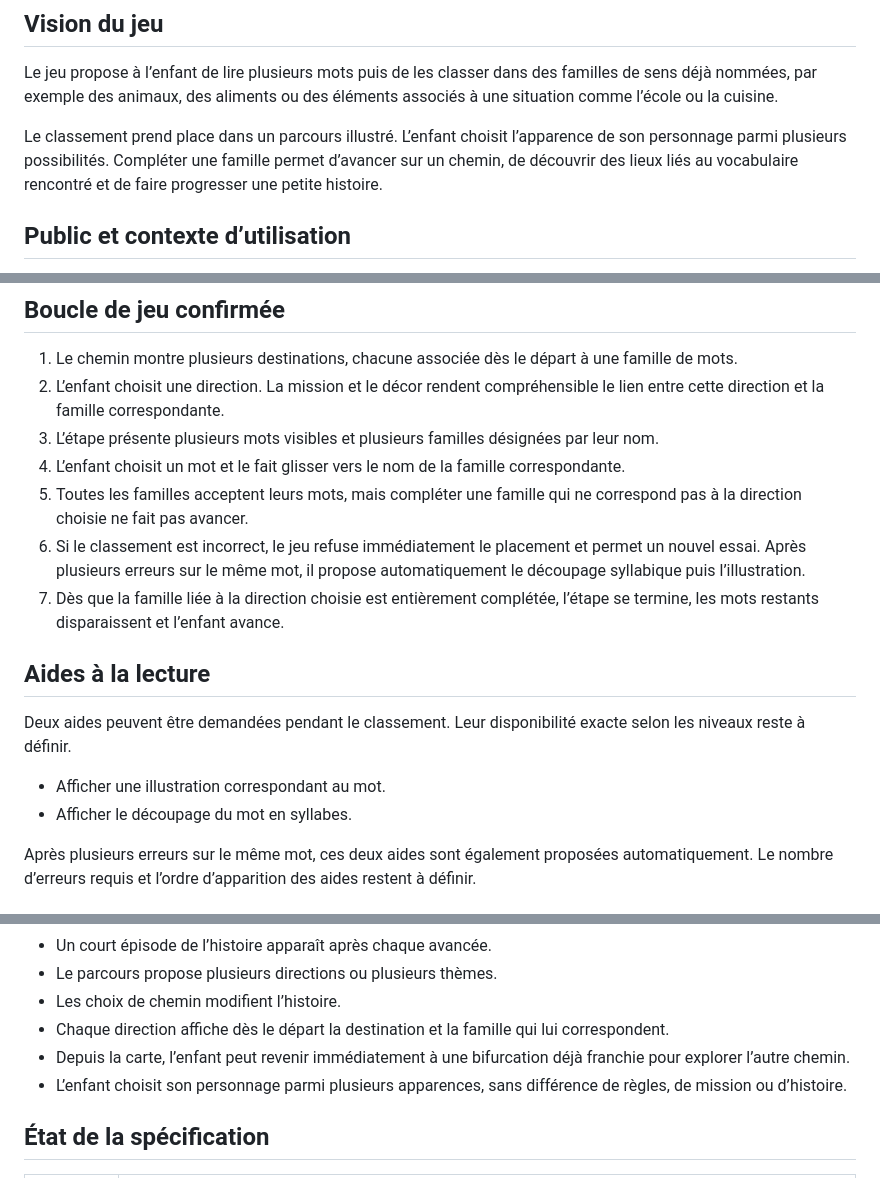
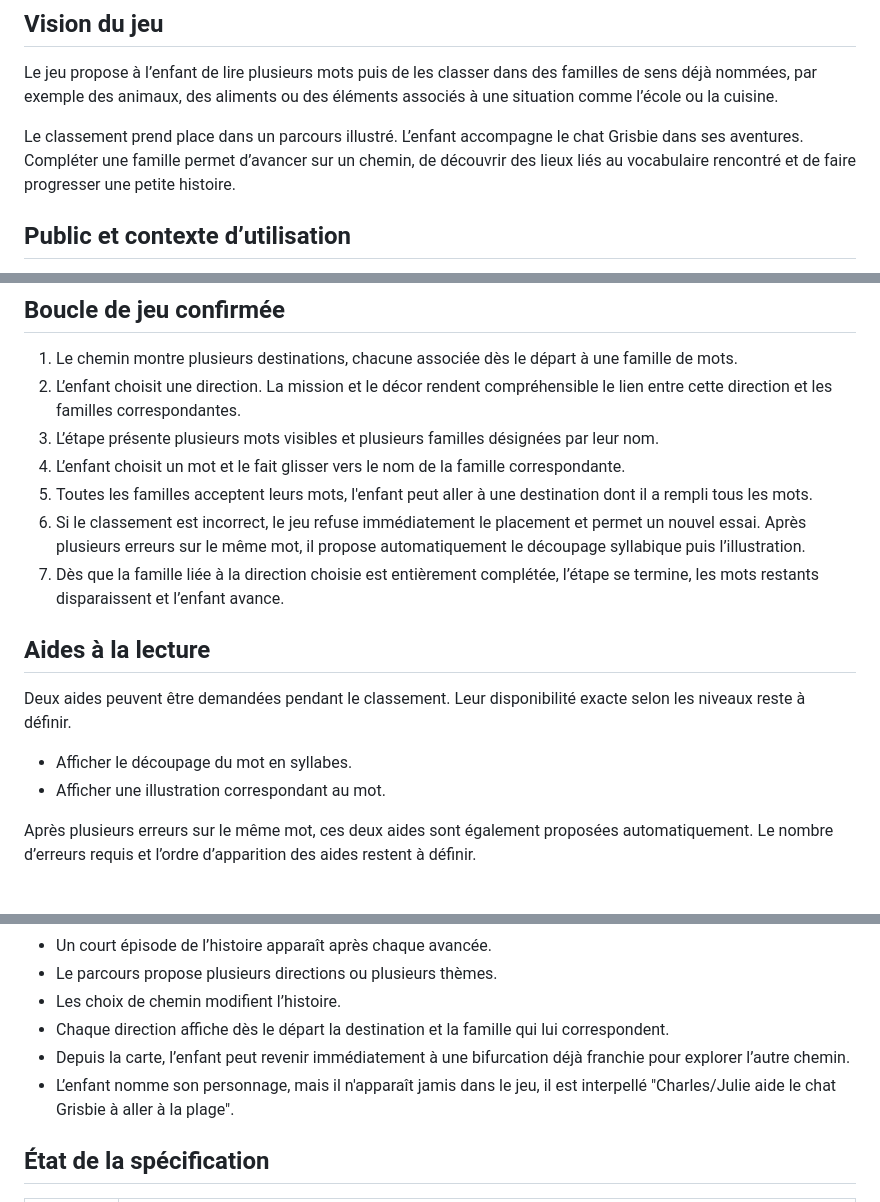
Before and after one commit to Narya-Bordeaux/lecture, a Markdown page: docs/Specification_jeu_decouverte_lecture.md, 3 parts joined by grey strips. GitHub-like rendering.

Commit message:
mise en place

```diff
--- a/docs/Specification_jeu_decouverte_lecture.md
+++ b/docs/Specification_jeu_decouverte_lecture.md
@@ -10,7 +10,7 @@ Cette spécification rassemble uniquement les choix déjà formulés pour un jeu
 
 Le jeu propose à l’enfant de lire plusieurs mots puis de les classer dans des familles de sens déjà nommées, par exemple des animaux, des aliments ou des éléments associés à une situation comme l’école ou la cuisine.
 
-Le classement prend place dans un parcours illustré. L’enfant choisit l’apparence de son personnage parmi plusieurs possibilités. Compléter une famille permet d’avancer sur un chemin, de découvrir des lieux liés au vocabulaire rencontré et de faire progresser une petite histoire.
+Le classement prend place dans un parcours illustré. L’enfant accompagne le chat Grisbie dans ses aventures. Compléter une famille permet d’avancer sur un chemin, de découvrir des lieux liés au vocabulaire rencontré et de faire progresser une petite histoire.
 
 ## Public et contexte d’utilisation
 
@@ -29,10 +29,10 @@ Le classement prend place dans un parcours illustré. L’enfant choisit l’app
 ## Boucle de jeu confirmée
 
 1. Le chemin montre plusieurs destinations, chacune associée dès le départ à une famille de mots.
-2. L’enfant choisit une direction. La mission et le décor rendent compréhensible le lien entre cette direction et la famille correspondante.
+2. L’enfant choisit une direction. La mission et le décor rendent compréhensible le lien entre cette direction et les familles correspondantes.
 3. L’étape présente plusieurs mots visibles et plusieurs familles désignées par leur nom.
 4. L’enfant choisit un mot et le fait glisser vers le nom de la famille correspondante.
-5. Toutes les familles acceptent leurs mots, mais compléter une famille qui ne correspond pas à la direction choisie ne fait pas avancer.
+5. Toutes les familles acceptent leurs mots, l'enfant peut aller à une destination dont il a rempli tous les mots.
 6. Si le classement est incorrect, le jeu refuse immédiatement le placement et permet un nouvel essai. Après plusieurs erreurs sur le même mot, il propose automatiquement le découpage syllabique puis l’illustration.
 7. Dès que la famille liée à la direction choisie est entièrement complétée, l’étape se termine, les mots restants disparaissent et l’enfant avance.
 
@@ -40,8 +40,9 @@ Le classement prend place dans un parcours illustré. L’enfant choisit l’app
 
 Deux aides peuvent être demandées pendant le classement. Leur disponibilité exacte selon les niveaux reste à définir.
 
+- Afficher le découpage du mot en syllabes.
 - Afficher une illustration correspondant au mot.
-- Afficher le découpage du mot en syllabes.
+
 
 Après plusieurs erreurs sur le même mot, ces deux aides sont également proposées automatiquement. Le nombre d’erreurs requis et l’ordre d’apparition des aides restent à définir.
 
@@ -69,7 +70,7 @@ Les mots ambigus, qui pourraient raisonnablement appartenir à plusieurs famille
 - Les choix de chemin modifient l’histoire.
 - Chaque direction affiche dès le départ la destination et la famille qui lui correspondent.
 - Depuis la carte, l’enfant peut revenir immédiatement à une bifurcation déjà franchie pour explorer l’autre chemin.
-- L’enfant choisit son personnage parmi plusieurs apparences, sans différence de règles, de mission ou d’histoire.
+- L’enfant nomme son personnage, mais il n'apparaît jamis dans le jeu, il est interpellé "Charles/Julie aide le chat Grisbie à aller à la plage".
 
 ## État de la spécification
 
```
